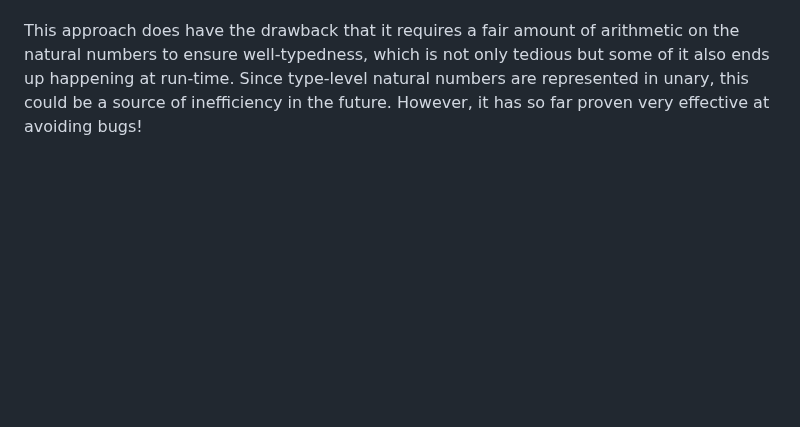
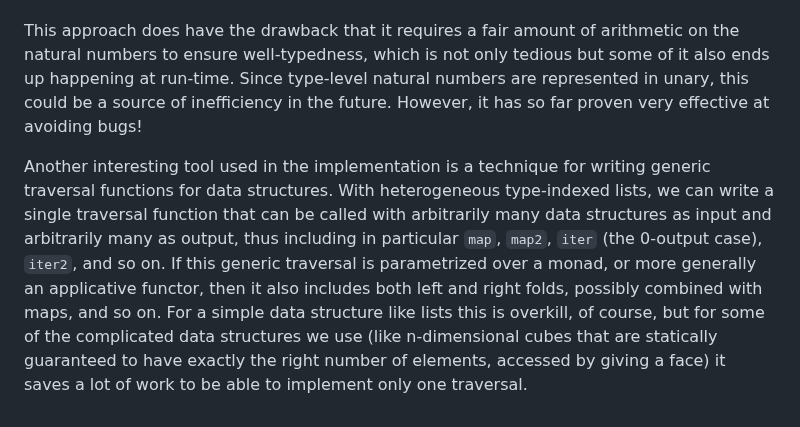
Before and after one commit to mikeshulman/narya, a Markdown page: README.md, the part around the change. Rendered like a GitHub page; blank space fills up the shorter version.

Commit message:
comment about generic traversals in readme

```diff
--- a/README.md
+++ b/README.md
@@ -885,3 +885,5 @@ def SST : Type ≔ codata [
 As is common for normalization-by-evaluation, the implementation uses De Bruijn *indices* for syntactic terms and De Bruijn *levels* for semantic values.  A little more unusually, however, the De Bruijn indices are "intrinsically well-scoped".  This means that the type of terms is parametrized by the length of the context (as a type-level natural number, using GADTs), so that the OCaml compiler ensures *statically* that De Bruijn indices never go out of scope.  Other consistency checks are also ensured statically in a similar way, such as the matching of dimensions for certain types and operators, and scoping and associativity for notations.  (The latter is the reason why tightnesses are dyadic rationals: they are represented internally as type-level finite surreal-number sign-sequences, this being a convenient way to inductively define a dense linear order.)
 
 This approach does have the drawback that it requires a fair amount of arithmetic on the natural numbers to ensure well-typedness, which is not only tedious but some of it also ends up happening at run-time.  Since type-level natural numbers are represented in unary, this could be a source of inefficiency in the future.  However, it has so far proven very effective at avoiding bugs!
+
+Another interesting tool used in the implementation is a technique for writing generic traversal functions for data structures.  With heterogeneous type-indexed lists, we can write a single traversal function that can be called with arbitrarily many data structures as input and arbitrarily many as output, thus including in particular `map`, `map2`, `iter` (the 0-output case), `iter2`, and so on.  If this generic traversal is parametrized over a monad, or more generally an applicative functor, then it also includes both left and right folds, possibly combined with maps, and so on.  For a simple data structure like lists this is overkill, of course, but for some of the complicated data structures we use (like n-dimensional cubes that are statically guaranteed to have exactly the right number of elements, accessed by giving a face) it saves a lot of work to be able to implement only one traversal.
```
